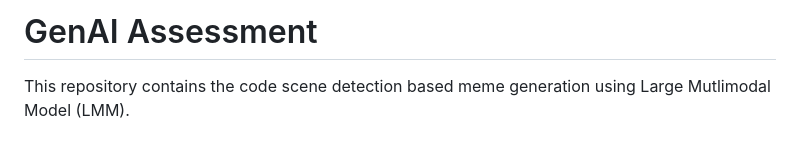
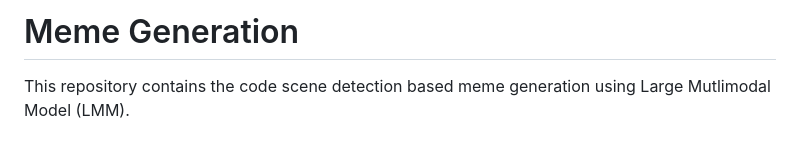
Before and after one commit to MohamedAdelNaguib/Multimodal-Bsed-Meme-Generation, a Markdown page: README.md, the part around the change. Rendered like a GitHub page.

```diff
--- a/README.md
+++ b/README.md
@@ -1,4 +1,4 @@
-# GenAI Assessment
+# Meme Generation
 This repository contains the code  scene detection based meme generation using Large Mutlimodal Model (LMM).
 
 
```
